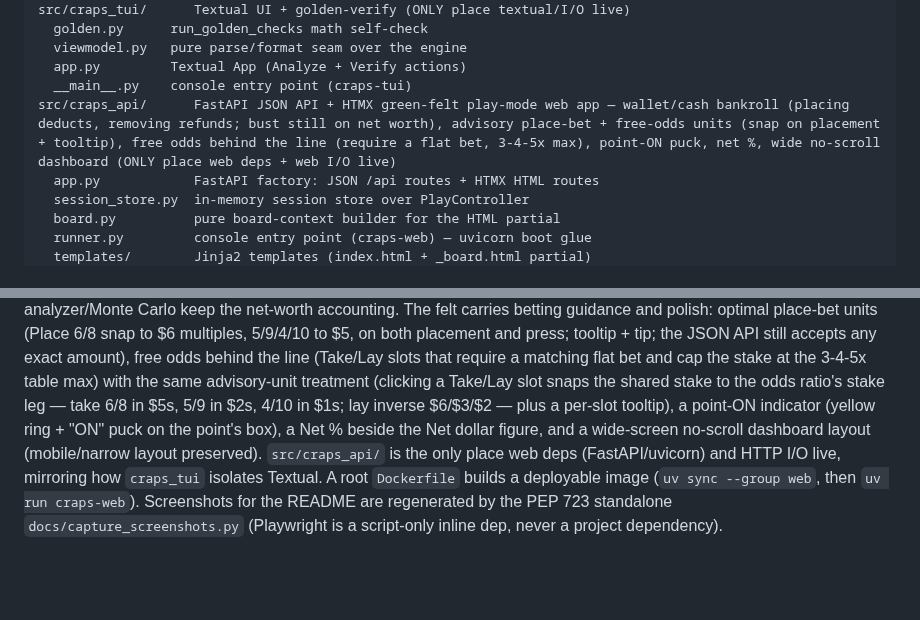
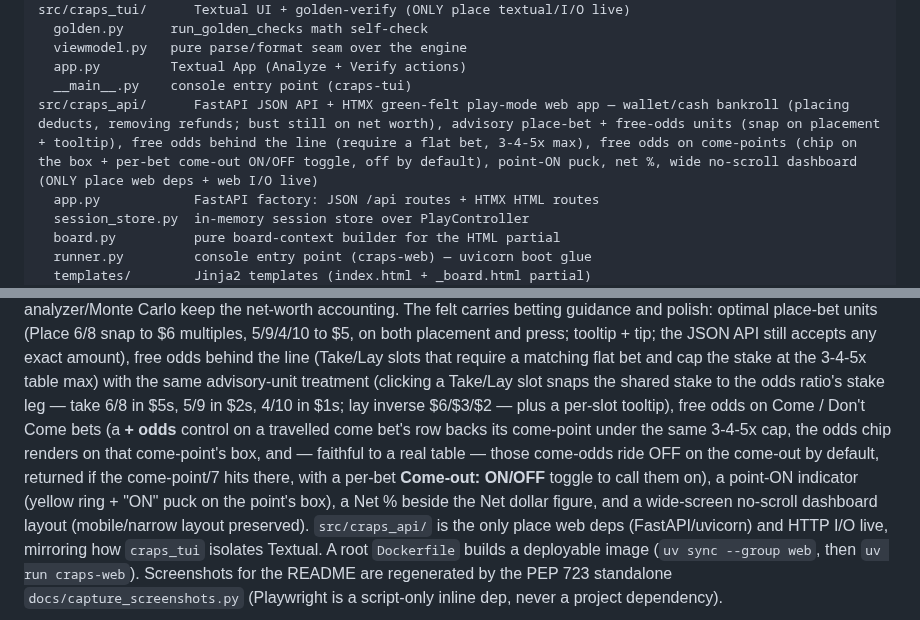
Before and after one commit to tottenjordan/marcy-dice-engine, a Markdown page: CLAUDE.md, 2 parts joined by grey strips. Drawn GitHub-style; blank space fills up the shorter version.

```diff
--- a/CLAUDE.md
+++ b/CLAUDE.md
@@ -33,7 +33,7 @@ src/craps_tui/      Textual UI + golden-verify (ONLY place textual/I/O live)
   viewmodel.py   pure parse/format seam over the engine
   app.py         Textual App (Analyze + Verify actions)
   __main__.py    console entry point (craps-tui)
-src/craps_api/      FastAPI JSON API + HTMX green-felt play-mode web app — wallet/cash bankroll (placing deducts, removing refunds; bust still on net worth), advisory place-bet + free-odds units (snap on placement + tooltip), free odds behind the line (require a flat bet, 3-4-5x max), point-ON puck, net %, wide no-scroll dashboard (ONLY place web deps + web I/O live)
+src/craps_api/      FastAPI JSON API + HTMX green-felt play-mode web app — wallet/cash bankroll (placing deducts, removing refunds; bust still on net worth), advisory place-bet + free-odds units (snap on placement + tooltip), free odds behind the line (require a flat bet, 3-4-5x max), free odds on come-points (chip on the box + per-bet come-out ON/OFF toggle, off by default), point-ON puck, net %, wide no-scroll dashboard (ONLY place web deps + web I/O live)
   app.py            FastAPI factory: JSON /api routes + HTMX HTML routes
   session_store.py  in-memory session store over PlayController
   board.py          pure board-context builder for the HTML partial
@@ -72,7 +72,12 @@ free odds behind the line (Take/Lay slots that require a matching flat bet and
 cap the stake at the 3-4-5x table max) with the same advisory-unit treatment
 (clicking a Take/Lay slot snaps the shared stake to the odds ratio's stake leg —
 take 6/8 in $5s, 5/9 in $2s, 4/10 in $1s; lay inverse $6/$3/$2 — plus a per-slot
-tooltip), a point-ON indicator (yellow ring + "ON"
+tooltip), free odds on Come / Don't Come bets (a **+ odds** control on a travelled
+come bet's row backs its come-point under the same 3-4-5x cap, the odds chip
+renders on that come-point's box, and — faithful to a real table — those come-odds
+ride OFF on the come-out by default, returned if the come-point/7 hits there,
+with a per-bet **Come-out: ON/OFF** toggle to call them on), a point-ON indicator
+(yellow ring + "ON"
 puck on the point's box), a Net % beside the Net dollar figure, and a wide-screen
 no-scroll dashboard layout (mobile/narrow layout preserved). `src/craps_api/` is
 the only
```
Also changed, not shown: PLANS.md (+20 -3 lines), README.md (+7 -1 lines).
